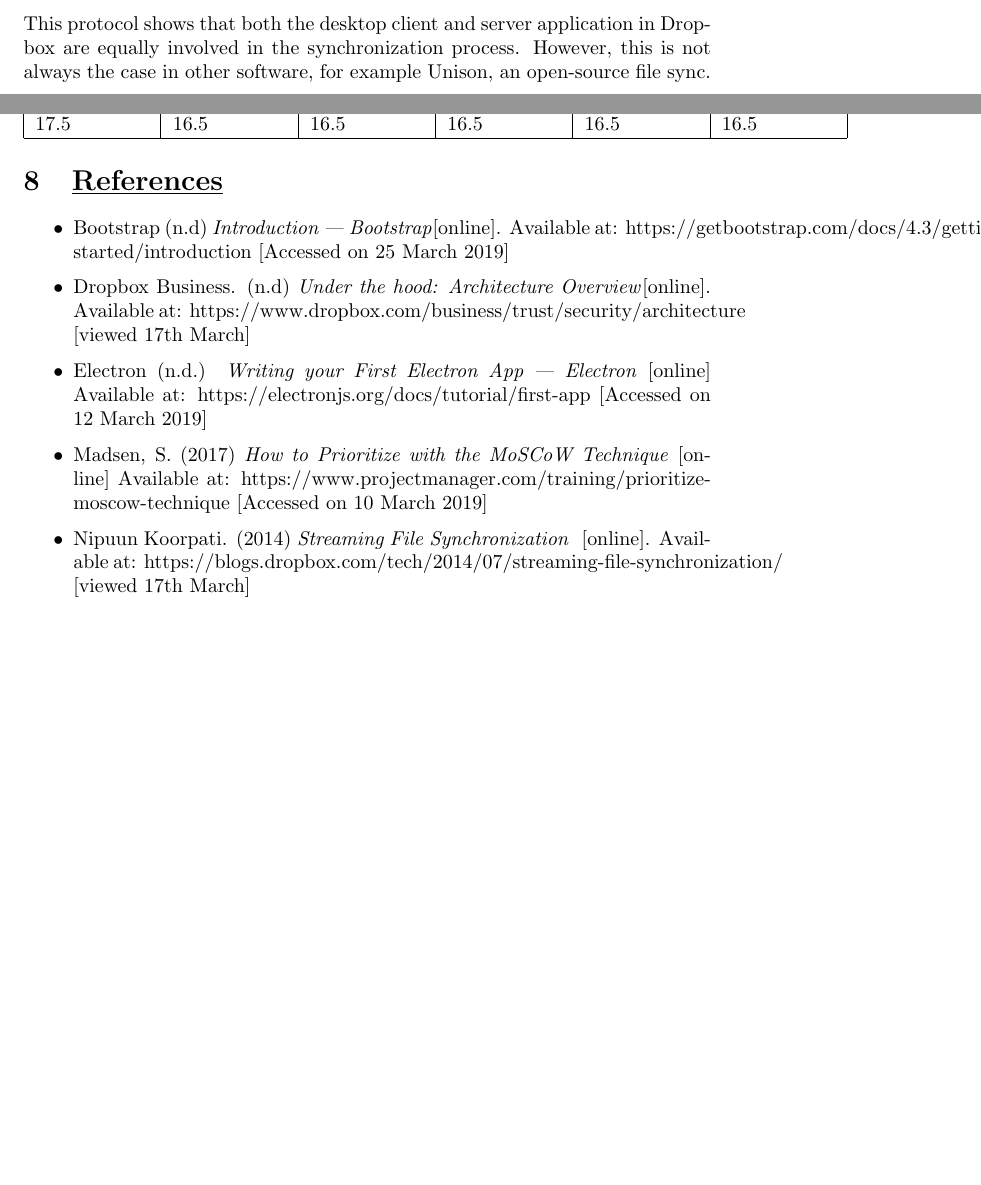
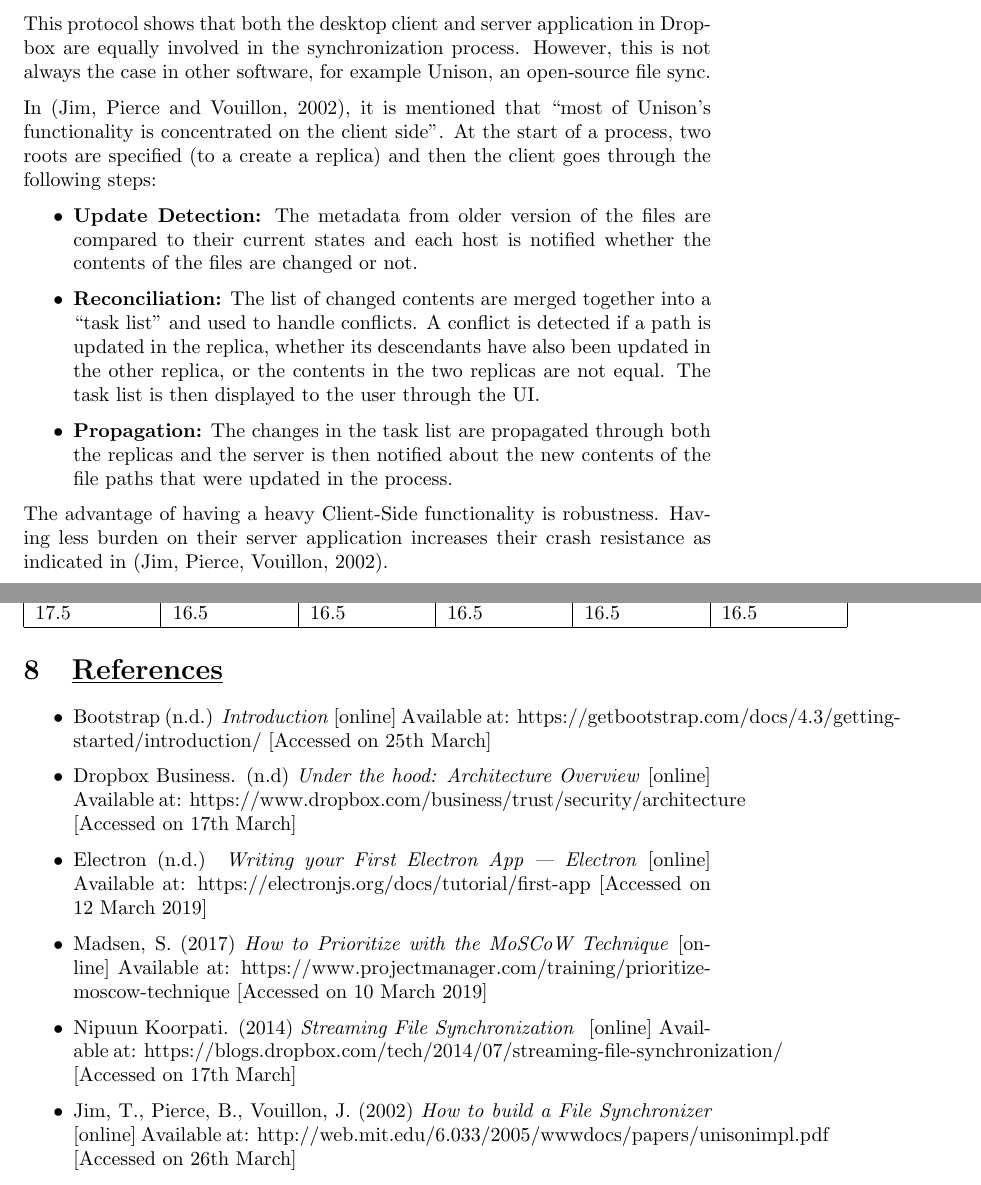
Before and after one commit to YusafOsei-Bonsu/Project-Prime-Dev, a LaTeX document (final_report/team_project_prime.tex): two parts of pages 2 and 11 of 11 before the commit and two parts of pages 2 and 12 of 12 after it, joined at a grey line, cut so that both start at the same text, the shorter picture padded with empty space. Compiled offline with pdfLaTeX.

Commit message:
Update final report
- Adding a picture of the desktop client's front-end into the report.
- Completing review for desktop client.
- Adding new reference.

```diff
--- a/final_report/team_project_prime.tex
+++ b/final_report/team_project_prime.tex
@@ -26,6 +26,14 @@ Therefore, the protocol described in (Koorapati, 2014) for Dropbox’s desktop c
 \item The download client now contacts the block data server directly to access the new file.
 \end{itemize}
 This protocol shows that both the desktop client and server application in Dropbox are equally involved in the synchronization process. However, this is not always the case in other software, for example Unison, an open-source file sync.
+
+In (Jim, Pierce and Vouillon, 2002), it is mentioned that “most of Unison’s functionality is concentrated on the client side”. At the start of a process, two roots are specified (to a create a replica) and then the client goes through the following steps:
+\begin{itemize}
+\item \textbf{Update Detection:} The metadata from older version of the files are compared to their current states and each host is notified whether the contents of the files are changed or not.
+\item \textbf{Reconciliation:} The list of changed contents are merged together into a “task list” and used to handle conflicts. A conflict is detected if a path is updated in the replica, whether its descendants have also been updated in the other replica, or the contents in the two replicas are not equal. The task list is then displayed to the user through the UI.
+\item \textbf{Propagation:} The changes in the task list are propagated through both the replicas and the server is then notified about the new contents of the file paths that were updated in the process.
+\end{itemize}
+The advantage of having a heavy Client-Side functionality is robustness. Having less burden on their server application increases their crash resistance as indicated in (Jim, Pierce, Vouillon, 2002).
 
 \subsection{\underline{Mobile Client}}
 
@@ -210,10 +223,11 @@ To start with what went well, one positive aspect was the firm strength of team
 
 \section{\underline{References}}
 \begin{itemize}
-\item Bootstrap (n.d) \textit{Introduction | Bootstrap}[online].  Available at: https://getbootstrap.com/docs/4.3/getting-started/introduction [Accessed on 25 March 2019]
-\item Dropbox Business. (n.d) \textit{Under the hood: Architecture Overview}[online].  Available at: https://www.dropbox.com/business/trust/security/architecture [viewed 17th March]
+\item Bootstrap (n.d.) \textit{Introduction} [online] Available at: https://getbootstrap.com/docs/4.3/getting-started/introduction/ [Accessed on 25th March]
+\item Dropbox Business. (n.d) \textit{Under the hood: Architecture Overview} [online] Available at: https://www.dropbox.com/business/trust/security/architecture [Accessed on 17th March]
 \item Electron (n.d.) \textit{Writing your First Electron App | Electron} [online] Available at: https://electronjs.org/docs/tutorial/first-app [Accessed on 12 March 2019]
 \item Madsen, S. (2017) \textit{How to Prioritize with the MoSCoW Technique} [online] Available at: https://www.projectmanager.com/training/prioritize-moscow-technique [Accessed on 10 March 2019]
-\item Nipuun Koorpati. (2014) \textit{Streaming File Synchronization } [online]. Available at: https://blogs.dropbox.com/tech/2014/07/streaming-file-synchronization/ [viewed 17th March]
+\item Nipuun Koorpati. (2014) \textit{Streaming File Synchronization } [online] Available at: https://blogs.dropbox.com/tech/2014/07/streaming-file-synchronization/ [Accessed on 17th March]
+\item Jim, T., Pierce, B., Vouillon, J.  (2002) \textit{How to build a File Synchronizer} [online] Available at: http://web.mit.edu/6.033/2005/wwwdocs/papers/unisonimpl.pdf [Accessed on 26th March]
 \end{itemize}
 \end{document}
```
Also changed, not shown: final_report/team_project_prime.pdf, final_report/team_project_prime.tex (5 more changed lines), 1 other file.
